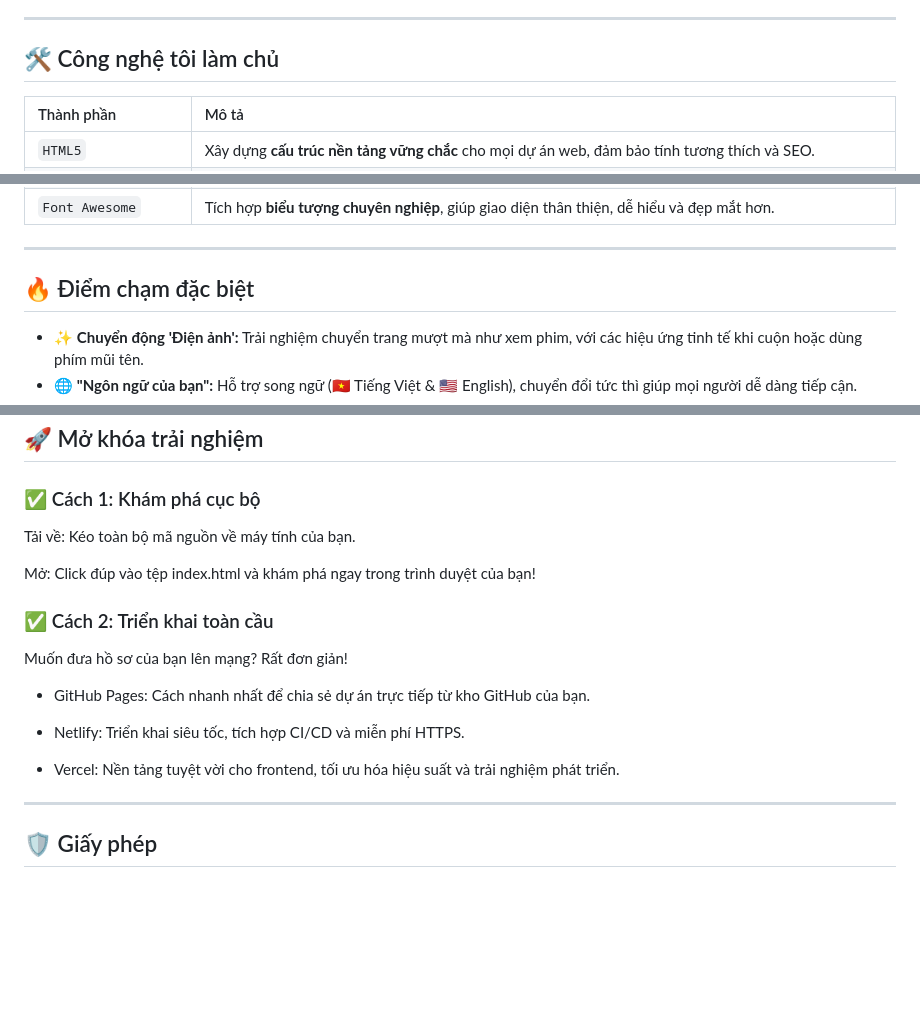
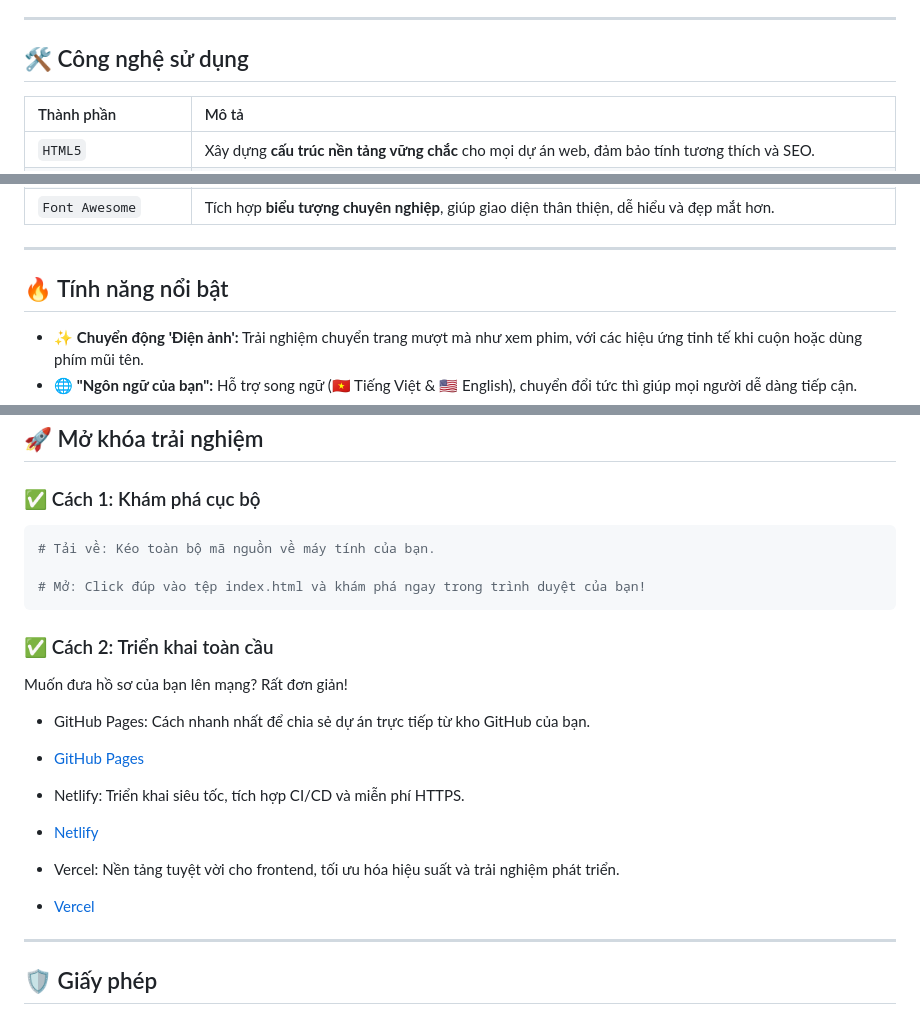
Before and after one commit to NgHuuGiau/Card-Profile-2, a Markdown page: README.md, 3 parts joined by grey strips. Rendered like a GitHub page; blank space fills up the shorter version.

````diff
--- a/README.md
+++ b/README.md
@@ -24,7 +24,7 @@ Tôi xây dựng portfolio này với mong muốn tạo ra một trải nghiệm
 
 ---
 
-## 🛠️ Công nghệ tôi làm chủ
+## 🛠️ Công nghệ sử dụng
 
 | Thành phần           | Mô tả                                                                                                                  |
 | :------------------- | :--------------------------------------------------------------------------------------------------------------------- |
@@ -36,7 +36,7 @@ Tôi xây dựng portfolio này với mong muốn tạo ra một trải nghiệm
 
 ---
 
-## 🔥 Điểm chạm đặc biệt
+## 🔥 Tính năng nổi bật
 
 * ✨ **Chuyển động 'Điện ảnh':** Trải nghiệm chuyển trang mượt mà như xem phim, với các hiệu ứng tinh tế khi cuộn hoặc dùng phím mũi tên.
 * 🌐 **"Ngôn ngữ của bạn":** Hỗ trợ song ngữ (🇻🇳 Tiếng Việt & 🇺🇸 English), chuyển đổi tức thì giúp mọi người dễ dàng tiếp cận.
@@ -66,18 +66,27 @@ Root Folder/
 ## 🚀 Mở khóa trải nghiệm
 
 ### ✅ Cách 1: Khám phá cục bộ
-Tải về: Kéo toàn bộ mã nguồn về máy tính của bạn.
 
-Mở: Click đúp vào tệp index.html và khám phá ngay trong trình duyệt của bạn!
+```bash
+# Tải về: Kéo toàn bộ mã nguồn về máy tính của bạn.
+
+# Mở: Click đúp vào tệp index.html và khám phá ngay trong trình duyệt của bạn!
+```
 
 ### ✅ Cách 2: Triển khai toàn cầu
 Muốn đưa hồ sơ của bạn lên mạng? Rất đơn giản!
 
 - GitHub Pages: Cách nhanh nhất để chia sẻ dự án trực tiếp từ kho GitHub của bạn.
 
+- [GitHub Pages](https://pages.github.com/)
+
 - Netlify: Triển khai siêu tốc, tích hợp CI/CD và miễn phí HTTPS.
 
+- [Netlify](https://netlify.com/)
+
 - Vercel: Nền tảng tuyệt vời cho frontend, tối ưu hóa hiệu suất và trải nghiệm phát triển.
+
+- [Vercel](https://vercel.com/)
 
 ---
 
````
